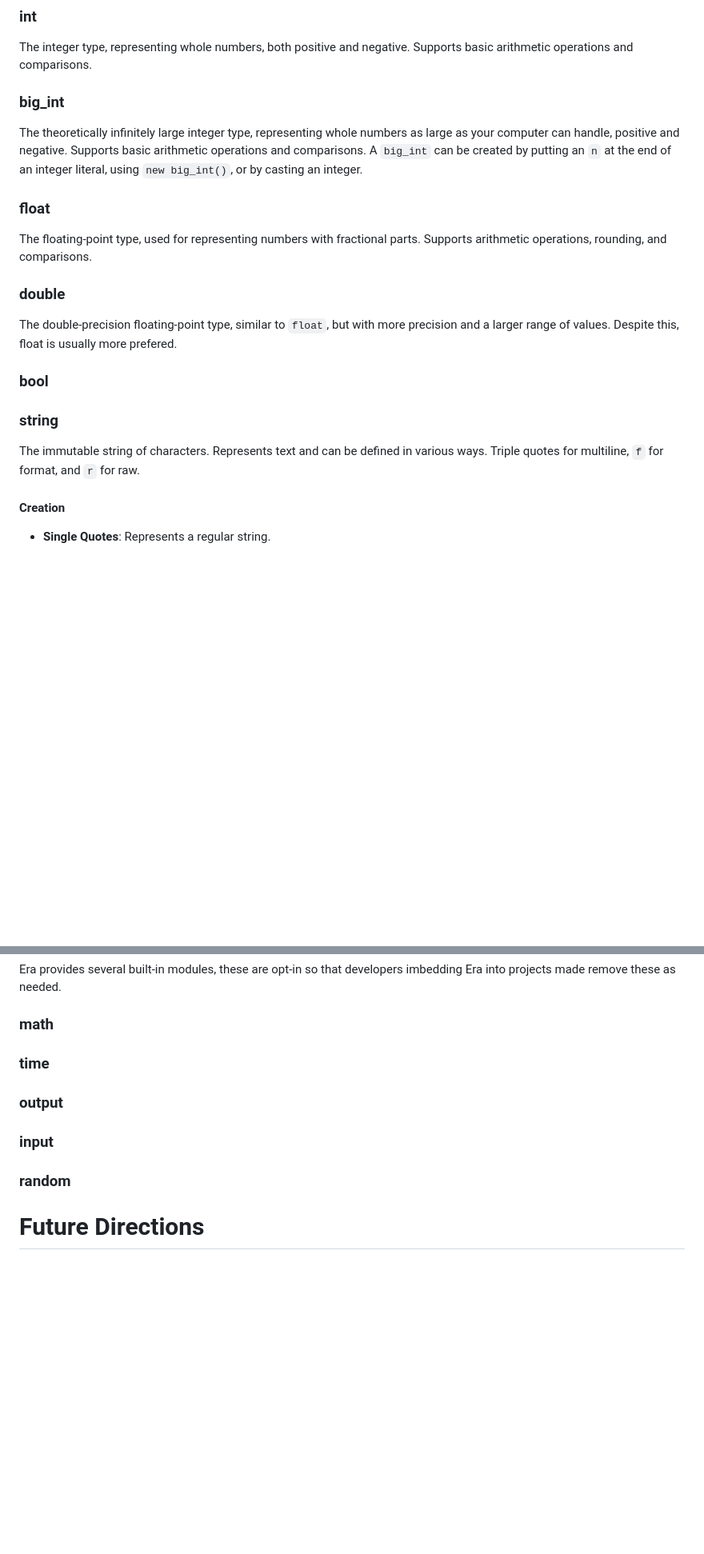
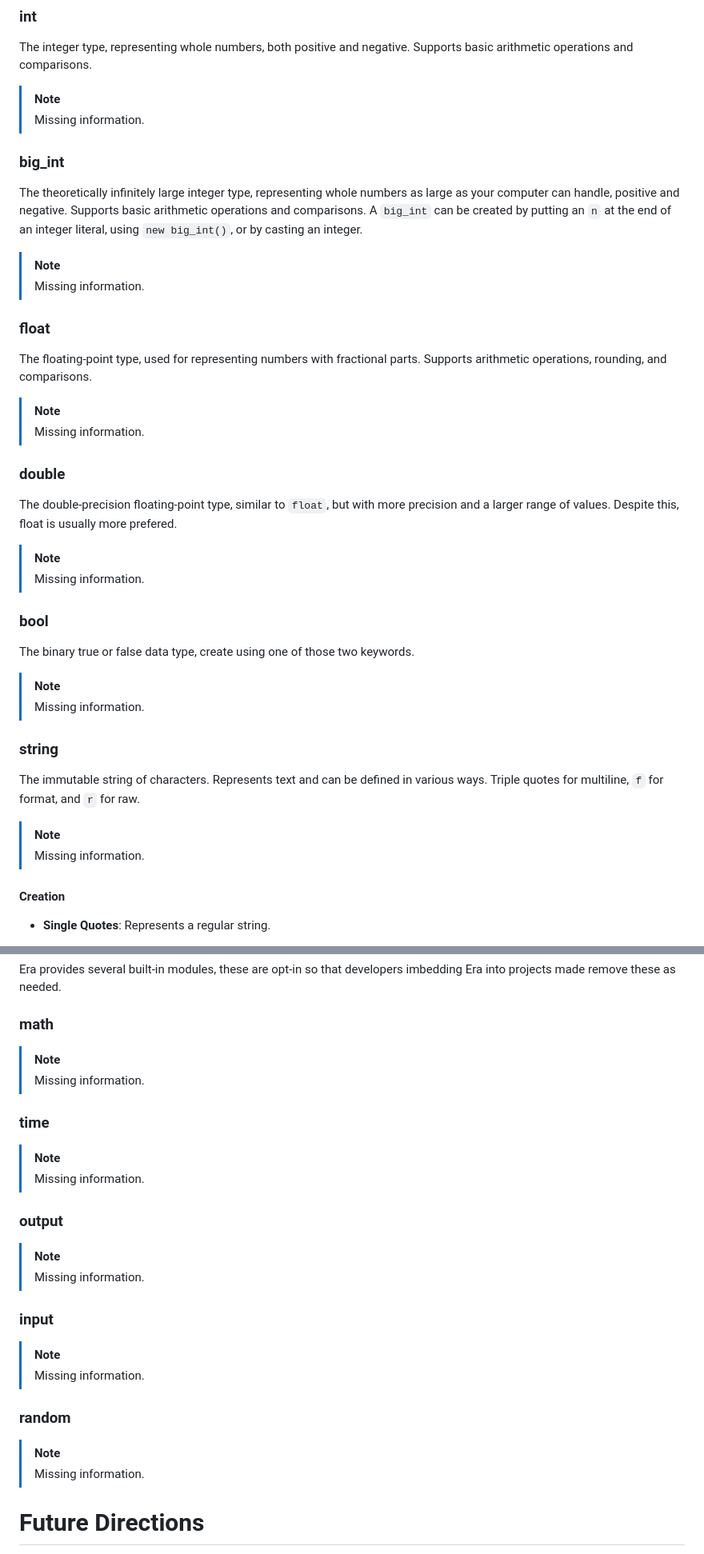
Before and after one commit to DogeisCut/Era, a Markdown page: README.md, 2 parts joined by grey strips. Shown at 80% size. GitHub-like rendering; blank space fills up the shorter version.

```diff
--- a/README.md
+++ b/README.md
@@ -35,20 +35,39 @@ Era's current implementation is a basic interpreter being written in Rust. Futur
 ### int
 The integer type, representing whole numbers, both positive and negative. Supports basic arithmetic operations and comparisons.
 
+> [!NOTE]
+> Missing information.
+
 ### big_int
 The theoretically infinitely large integer type, representing whole numbers as large as your computer can handle, positive and negative. Supports basic arithmetic operations and comparisons. A `big_int` can be created by putting an `n` at the end of an integer literal, using `new big_int()`, or by casting an integer.
+
+> [!NOTE]
+> Missing information.
 
 ### float
 The floating-point type, used for representing numbers with fractional parts. Supports arithmetic operations, rounding, and comparisons.
 
+> [!NOTE]
+> Missing information.
+
 ### double
 The double-precision floating-point type, similar to `float`, but with more precision and a larger range of values. Despite this, float is usually more prefered.
 
+> [!NOTE]
+> Missing information.
+
 ### bool
+The binary true or false data type, create using one of those two keywords.
+
+> [!NOTE]
+> Missing information.
 
 ### string
 The immutable string of characters. Represents text and can be defined in various ways.
 Triple quotes for multiline, `f` for format, and `r` for raw.
+
+> [!NOTE]
+> Missing information.
 
 #### Creation
 - **Single Quotes**: Represents a regular string.
@@ -385,13 +443,28 @@ Era requires semicolons much like Java.
 Era provides several built-in modules, these are opt-in so that developers imbedding Era into projects made remove these as needed.
 ### math
 
+> [!NOTE]
+> Missing information.
+
 ### time
+
+> [!NOTE]
+> Missing information.
 
 ### output
 
+> [!NOTE]
+> Missing information.
+
 ### input
 
+> [!NOTE]
+> Missing information.
+
 ### random
+
+> [!NOTE]
+> Missing information.
 
 # Future Directions
 
```
Also changed, not shown: other parts of README.md (+40 -1 lines).
